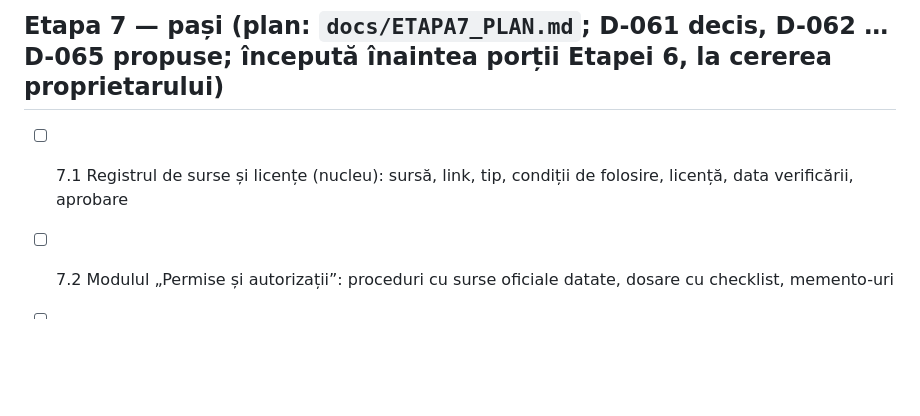
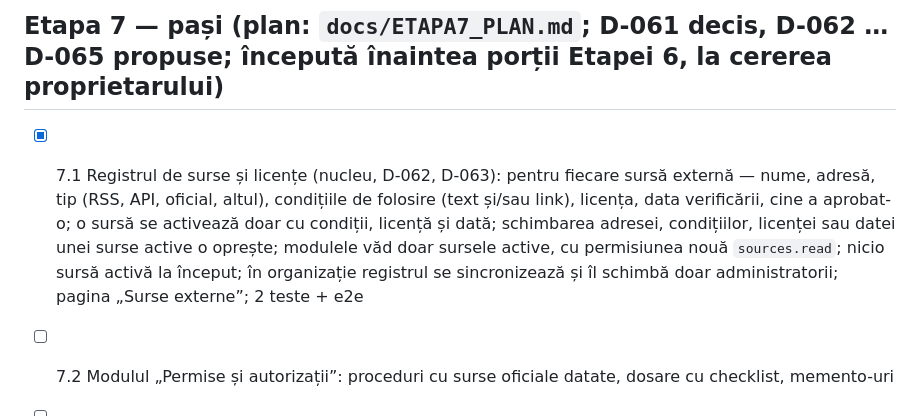
Before and after one commit to Adriancu91/K.G.B, a Markdown page: WORKLIST.md, the part around the change. Rendered like a GitHub page; blank space fills up the shorter version.

```diff
--- a/WORKLIST.md
+++ b/WORKLIST.md
@@ -126,7 +126,7 @@ Interdicții permanente: fără baze de date (D-005, D-018), fără schimbări d
 
 ## Etapa 7 — pași (plan: `docs/ETAPA7_PLAN.md`; D-061 decis, D-062 … D-065 propuse; începută înaintea porții Etapei 6, la cererea proprietarului)
 
-- [ ] 7.1 Registrul de surse și licențe (nucleu): sursă, link, tip, condiții de folosire, licență, data verificării, aprobare
+- [x] 7.1 Registrul de surse și licențe (nucleu, D-062, D-063): pentru fiecare sursă externă — nume, adresă, tip (RSS, API, oficial, altul), condițiile de folosire (text și/sau link), licența, data verificării, cine a aprobat-o; o sursă se activează doar cu condiții, licență și dată; schimbarea adresei, condițiilor, licenței sau datei unei surse active o oprește; modulele văd doar sursele active, cu permisiunea nouă `sources.read`; nicio sursă activă la început; în organizație registrul se sincronizează și îl schimbă doar administratorii; pagina „Surse externe”; 2 teste + e2e
 - [ ] 7.2 Modulul „Permise și autorizații”: proceduri cu surse oficiale datate, dosare cu checklist, memento-uri
 - [ ] 7.3 Modulul „Echipă și pontaj”: angajați, ture, pontaj, ore suplimentare, concedii, raport lunar
 - [ ] 7.4 Modulul „Calculator și conversii”: calculator, unități, calcule uzuale (TVA, adaos, marjă)
```
Also changed, not shown: docs/etapa7/e2e-sources/01-surse.png (added), 12 other files.
